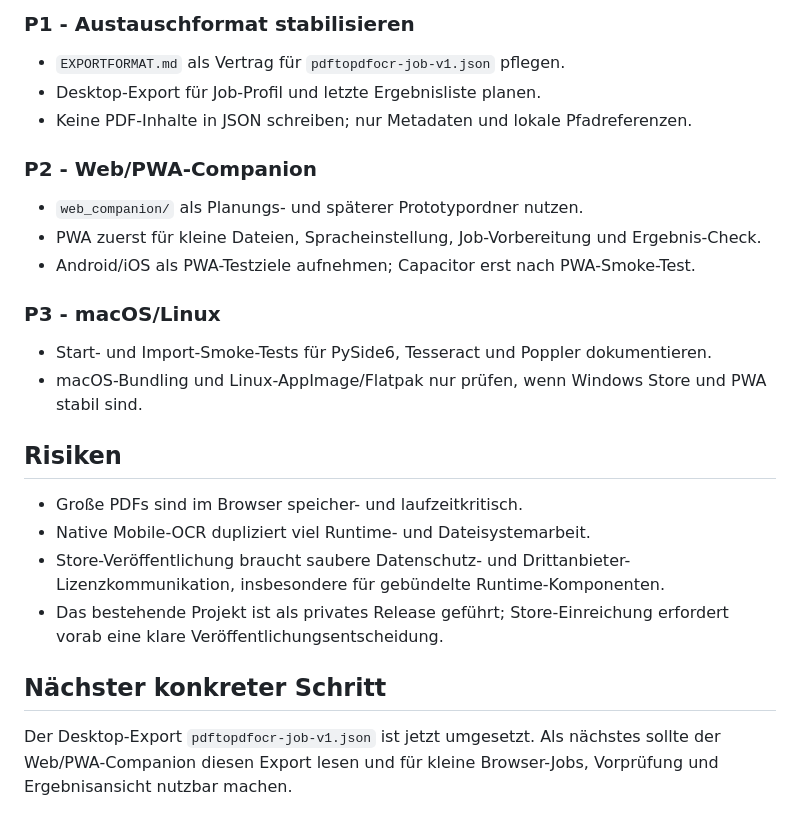
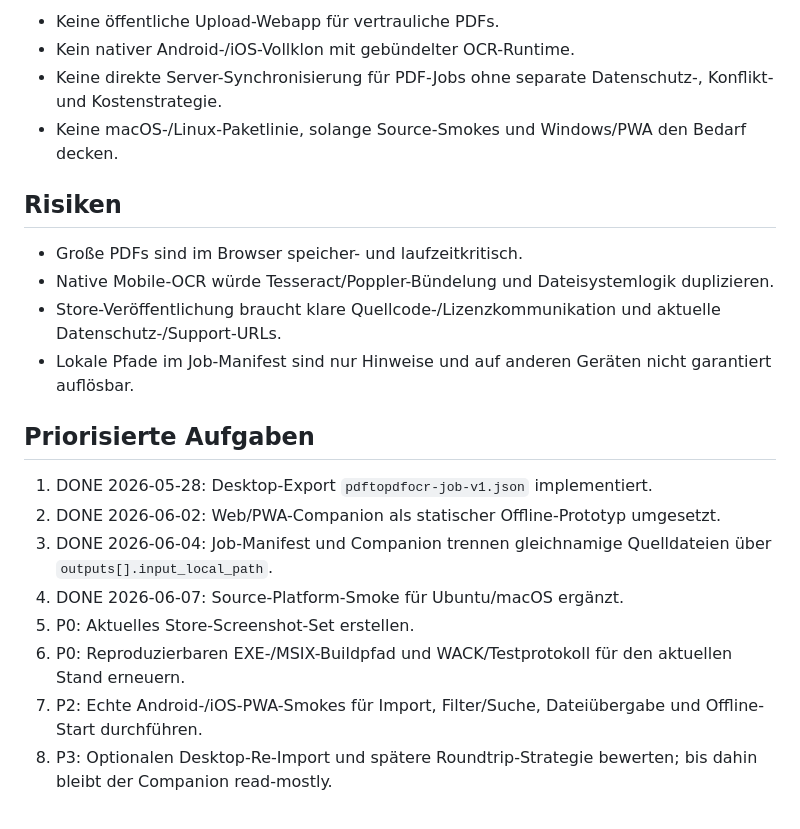
Before and after one commit to doc-bricks/PDFtoPDFocr, a Markdown page: PORTIERUNGSPLAN.md, the part around one of its changes. GitHub-like rendering.

```diff
--- a/PORTIERUNGSPLAN.md
+++ b/PORTIERUNGSPLAN.md
@@ -47,28 +61,23 @@ Wichtig sind dabei:
 
-### P1 - Austauschformat stabilisieren
-
-- `EXPORTFORMAT.md` als Vertrag für `pdftopdfocr-job-v1.json` pflegen.
-- Desktop-Export für Job-Profil und letzte Ergebnisliste planen.
-- Keine PDF-Inhalte in JSON schreiben; nur Metadaten und lokale Pfadreferenzen.
-
-### P2 - Web/PWA-Companion
-
-- `web_companion/` als Planungs- und späterer Prototypordner nutzen.
-- PWA zuerst für kleine Dateien, Spracheinstellung, Job-Vorbereitung und Ergebnis-Check.
-- Android/iOS als PWA-Testziele aufnehmen; Capacitor erst nach PWA-Smoke-Test.
-
-### P3 - macOS/Linux
-
-- Start- und Import-Smoke-Tests für PySide6, Tesseract und Poppler dokumentieren.
-- macOS-Bundling und Linux-AppImage/Flatpak nur prüfen, wenn Windows Store und PWA stabil sind.
+- Keine öffentliche Upload-Webapp für vertrauliche PDFs.
+- Kein nativer Android-/iOS-Vollklon mit gebündelter OCR-Runtime.
+- Keine direkte Server-Synchronisierung für PDF-Jobs ohne separate Datenschutz-, Konflikt- und Kostenstrategie.
+- Keine macOS-/Linux-Paketlinie, solange Source-Smokes und Windows/PWA den Bedarf decken.
 
 ## Risiken
 
 - Große PDFs sind im Browser speicher- und laufzeitkritisch.
-- Native Mobile-OCR dupliziert viel Runtime- und Dateisystemarbeit.
-- Store-Veröffentlichung braucht saubere Datenschutz- und Drittanbieter-Lizenzkommunikation, insbesondere für gebündelte Runtime-Komponenten.
-- Das bestehende Projekt ist als privates Release geführt; Store-Einreichung erfordert vorab eine klare Veröffentlichungsentscheidung.
+- Native Mobile-OCR würde Tesseract/Poppler-Bündelung und Dateisystemlogik duplizieren.
+- Store-Veröffentlichung braucht klare Quellcode-/Lizenzkommunikation und aktuelle Datenschutz-/Support-URLs.
+- Lokale Pfade im Job-Manifest sind nur Hinweise und auf anderen Geräten nicht garantiert auflösbar.
 
-## Nächster konkreter Schritt
+## Priorisierte Aufgaben
 
-Der Desktop-Export `pdftopdfocr-job-v1.json` ist jetzt umgesetzt. Als nächstes sollte der Web/PWA-Companion diesen Export lesen und für kleine Browser-Jobs, Vorprüfung und Ergebnisansicht nutzbar machen.
+1. DONE 2026-05-28: Desktop-Export `pdftopdfocr-job-v1.json` implementiert.
+2. DONE 2026-06-02: Web/PWA-Companion als statischer Offline-Prototyp umgesetzt.
+3. DONE 2026-06-04: Job-Manifest und Companion trennen gleichnamige Quelldateien über `outputs[].input_local_path`.
+4. DONE 2026-06-07: Source-Platform-Smoke für Ubuntu/macOS ergänzt.
+5. P0: Aktuelles Store-Screenshot-Set erstellen.
+6. P0: Reproduzierbaren EXE-/MSIX-Buildpfad und WACK/Testprotokoll für den aktuellen Stand erneuern.
+7. P2: Echte Android-/iOS-PWA-Smokes für Import, Filter/Suche, Dateiübergabe und Offline-Start durchführen.
+8. P3: Optionalen Desktop-Re-Import und spätere Roundtrip-Strategie bewerten; bis dahin bleibt der Companion read-mostly.
```
Also changed, not shown: other parts of PORTIERUNGSPLAN.md (+40 -26 lines).
